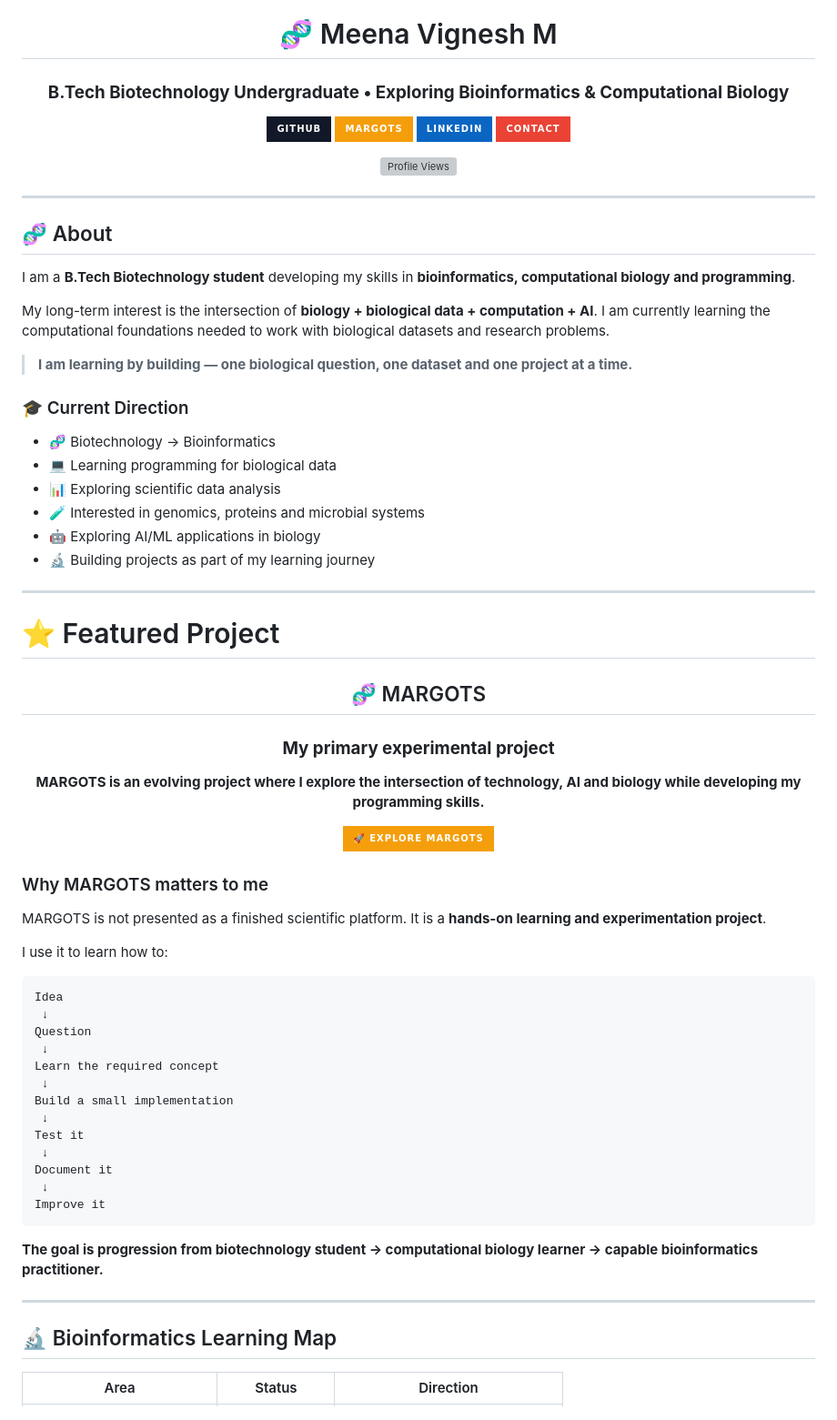
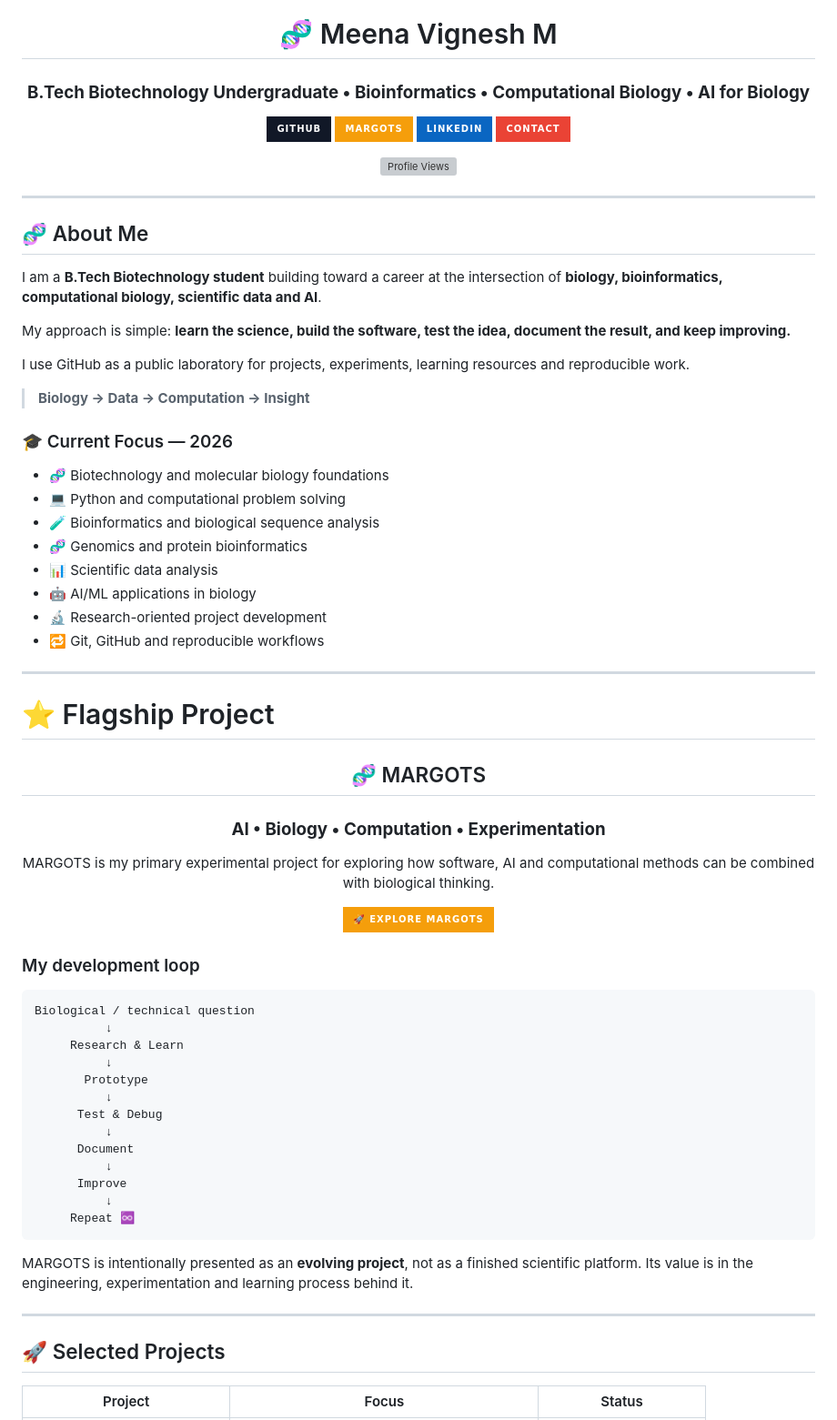
Before and after one commit to meenavignesh-svg/meenavignesh-svg, a Markdown page: README.md, the part around one of its changes. Shown at 91% size. GitHub-like rendering; badges without logos; grey boxes are pictures that could not be loaded.

````diff
--- a/README.md
+++ b/README.md
@@ -5,7 +5,7 @@
 <div align="center">
 
 # 🧬 Meena Vignesh M
-### **B.Tech Biotechnology Undergraduate • Exploring Bioinformatics & Computational Biology**
+### **B.Tech Biotechnology Undergraduate • Bioinformatics • Computational Biology • AI for Biology**
 
 <a href="https://github.com/meenavignesh-svg"><img src="https://img.shields.io/badge/GITHUB-111827?style=for-the-badge&logo=github&logoColor=white"/></a>
 <a href="https://github.com/meenavignesh-svg/margots"><img src="https://img.shields.io/badge/MARGOTS-F59E0B?style=for-the-badge&logo=github&logoColor=white"/></a>
@@ -18,66 +18,66 @@
 
 ---
 
-## 🧬 About
+## 🧬 About Me
 
-I am a **B.Tech Biotechnology student** developing my skills in **bioinformatics, computational biology and programming**.
+I am a **B.Tech Biotechnology student** building toward a career at the intersection of **biology, bioinformatics, computational biology, scientific data and AI**.
 
-My long-term interest is the intersection of **biology + biological data + computation + AI**. I am currently learning the computational foundations needed to work with biological datasets and research problems.
+My approach is simple: **learn the science, build the software, test the idea, document the result, and keep improving.**
 
-> **I am learning by building — one biological question, one dataset and one project at a time.**
+I use GitHub as a public laboratory for projects, experiments, learning resources and reproducible work.
 
-### 🎓 Current Direction
+> **Biology → Data → Computation → Insight**
 
-- 🧬 Biotechnology → Bioinformatics
-- 💻 Learning programming for biological data
-- 📊 Exploring scientific data analysis
-- 🧪 Interested in genomics, proteins and microbial systems
-- 🤖 Exploring AI/ML applications in biology
-- 🔬 Building projects as part of my learning journey
+### 🎓 Current Focus — 2026
+
+- 🧬 Biotechnology and molecular biology foundations
+- 💻 Python and computational problem solving
+- 🧪 Bioinformatics and biological sequence analysis
+- 🧬 Genomics and protein bioinformatics
+- 📊 Scientific data analysis
+- 🤖 AI/ML applications in biology
+- 🔬 Research-oriented project development
+- 🔁 Git, GitHub and reproducible workflows
 
 ---
 
-# ⭐ Featured Project
+# ⭐ Flagship Project
 
 <div align="center">
 
 ## 🧬 MARGOTS
 
-### **My primary experimental project**
+### **AI • Biology • Computation • Experimentation**
 
-**MARGOTS is an evolving project where I explore the intersection of technology, AI and biology while developing my programming skills.**
+MARGOTS is my primary experimental project for exploring how software, AI and computational methods can be combined with biological thinking.
 
 <a href="https://github.com/meenavignesh-svg/margots"><img src="https://img.shields.io/badge/🚀_EXPLORE_MARGOTS-F59E0B?style=for-the-badge&logo=github&logoColor=white"/></a>
 
 </div>
 
-### Why MARGOTS matters to me
-
-MARGOTS is not presented as a finished scientific platform. It is a **hands-on learning and experimentation project**.
-
-I use it to learn how to:
+### My development loop
 
 ```text
-Idea
- ↓
-Question
- ↓
-Learn the required concept
- ↓
-Build a small implementation
- ↓
-Test it
- ↓
-Document it
- ↓
-Improve it
+Biological / technical question
+          ↓
+     Research & Learn
+          ↓
+       Prototype
+          ↓
+      Test & Debug
+          ↓
+      Document
+          ↓
+      Improve
+          ↓
+     Repeat ♾️
 ```
 
-**The goal is progression from biotechnology student → computational biology learner → capable bioinformatics practitioner.**
+MARGOTS is intentionally presented as an **evolving project**, not as a finished scientific platform. Its value is in the engineering, experimentation and learning process behind it.
 
 ---
 
-## 🔬 Bioinformatics Learning Map
+## 🚀 Selected Projects
 
-| Area | Status | Direction |
+| Project | Focus | Status |
 |---|---|---|
````
Also changed, not shown: other parts of README.md (+69 -44 lines).
